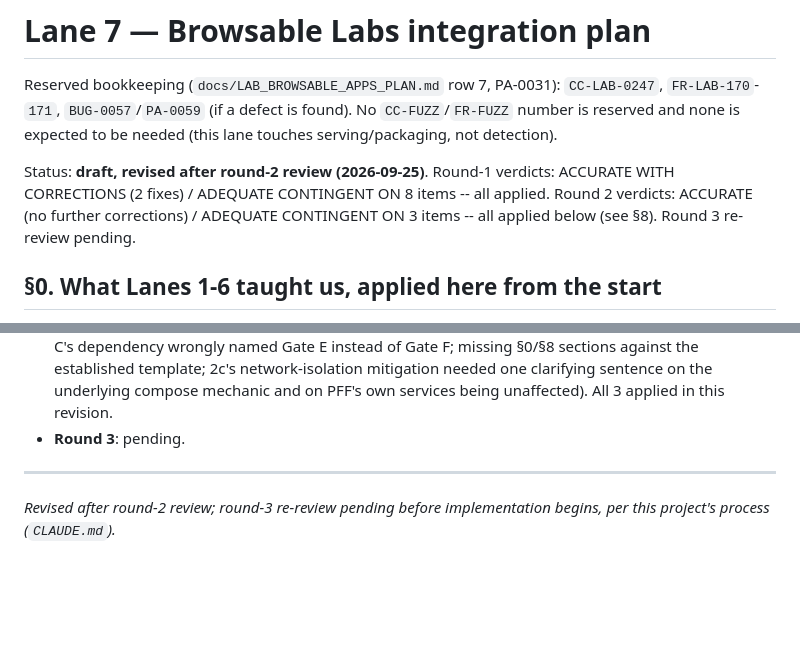
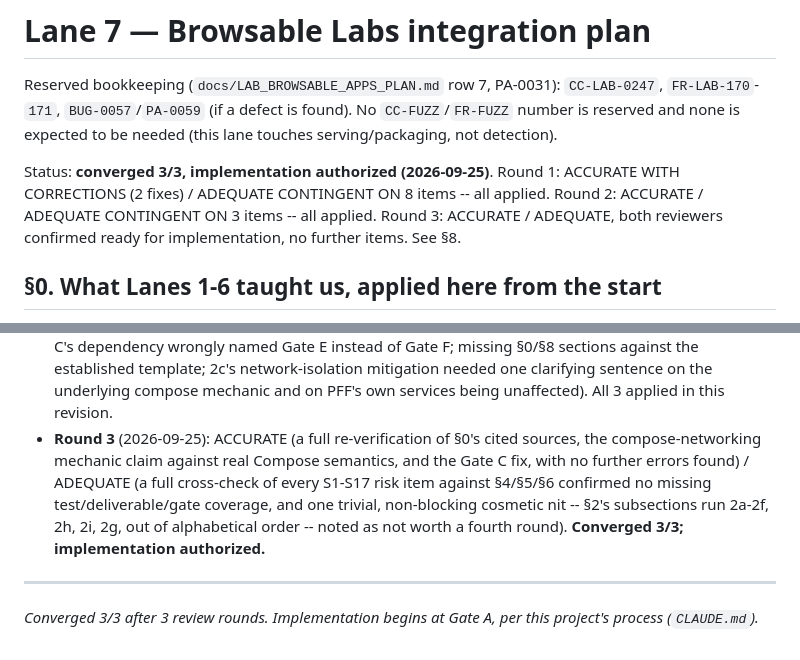
Before and after one commit to alpuglisi/fuzzer, a Markdown page: docs/LAB_LANE7_INTEGRATION_PLAN.md, 2 parts joined by grey strips. GitHub-like rendering; blank space fills up the shorter version.

Commit message:
Lane 7 plan converged 3/3 after round 3 (0 accuracy/adequacy fixes needed)
Both round-3 reviewers confirmed ACCURATE and ADEQUATE with no further
changes required (one trivial, explicitly-accepted cosmetic nit on
subsection ordering). Status updated to implementation-authorized.

Co-Authored-By: Claude Sonnet 5 <noreply@anthropic.com>
Claude-Session: https://claude.ai/code/session_01SrrzECYkKSAYXnFVSYsVjw

```diff
--- a/docs/LAB_LANE7_INTEGRATION_PLAN.md
+++ b/docs/LAB_LANE7_INTEGRATION_PLAN.md
@@ -5,10 +5,10 @@ Reserved bookkeeping (`docs/LAB_BROWSABLE_APPS_PLAN.md` row 7, PA-0031): `CC-LAB
 number is reserved and none is expected to be needed (this lane touches serving/packaging,
 not detection).
 
-Status: **draft, revised after round-2 review (2026-09-25)**. Round-1 verdicts: ACCURATE
-WITH CORRECTIONS (2 fixes) / ADEQUATE CONTINGENT ON 8 items -- all applied. Round 2
-verdicts: ACCURATE (no further corrections) / ADEQUATE CONTINGENT ON 3 items -- all
-applied below (see §8). Round 3 re-review pending.
+Status: **converged 3/3, implementation authorized (2026-09-25)**. Round 1: ACCURATE WITH
+CORRECTIONS (2 fixes) / ADEQUATE CONTINGENT ON 8 items -- all applied. Round 2: ACCURATE /
+ADEQUATE CONTINGENT ON 3 items -- all applied. Round 3: ACCURATE / ADEQUATE, both reviewers
+confirmed ready for implementation, no further items. See §8.
 
 ## §0. What Lanes 1-6 taught us, applied here from the start
 
@@ -521,9 +521,15 @@ adequacy fix: this section did not exist in the previous draft):
   sections against the established template; 2c's network-isolation mitigation needed one
   clarifying sentence on the underlying compose mechanic and on PFF's own services being
   unaffected). All 3 applied in this revision.
-- **Round 3**: pending.
+- **Round 3** (2026-09-25): ACCURATE (a full re-verification of §0's cited sources, the
+  compose-networking mechanic claim against real Compose semantics, and the Gate C fix,
+  with no further errors found) / ADEQUATE (a full cross-check of every S1-S17 risk item
+  against §4/§5/§6 confirmed no missing test/deliverable/gate coverage, and one trivial,
+  non-blocking cosmetic nit -- §2's subsections run 2a-2f, 2h, 2i, 2g, out of alphabetical
+  order -- noted as not worth a fourth round). **Converged 3/3; implementation
+  authorized.**
 
 ---
 
-*Revised after round-2 review; round-3 re-review pending before implementation begins,
-per this project's process (`CLAUDE.md`).*
+*Converged 3/3 after 3 review rounds. Implementation begins at Gate A, per this project's
+process (`CLAUDE.md`).*
```
